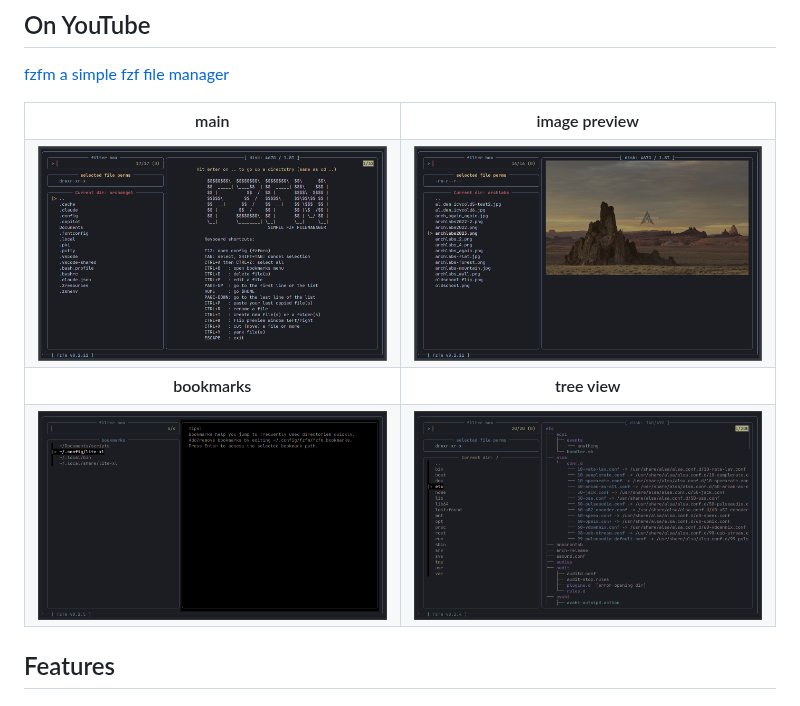
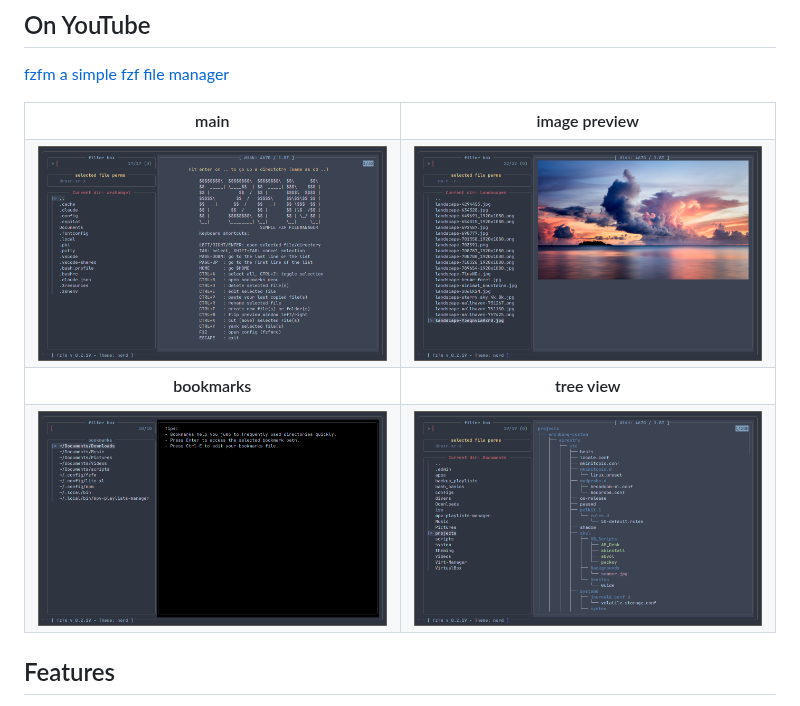
Before and after one commit to archusXIV/fzfm, a Markdown page: README.md, the part around the change. Rendered like a GitHub page; pictures changed too: screenshots/fzfm_bookmarks.png, screenshots/fzfm_image.png, screenshots/fzfm_tree.png.

Commit message:
Updated screenshots

```diff
--- a/README.md
+++ b/README.md
@@ -12,7 +12,7 @@ A simple customizable fzf file manager for Linux with basic options.
   </tr>
   <tr>
     <td width="50%">
-      <img src="https://github.com/archusXIV/fzfm/blob/main/screenshots/fzfm_v0.2.11.png" />
+      <img src="https://github.com/archusXIV/fzfm/blob/main/screenshots/fzfm_v0.2.19.png" />
     </td>
     <td width="50%">
       <img src="https://github.com/archusXIV/fzfm/blob/main/screenshots/fzfm_image.png" />
```
Also changed, not shown: 1 other file.
